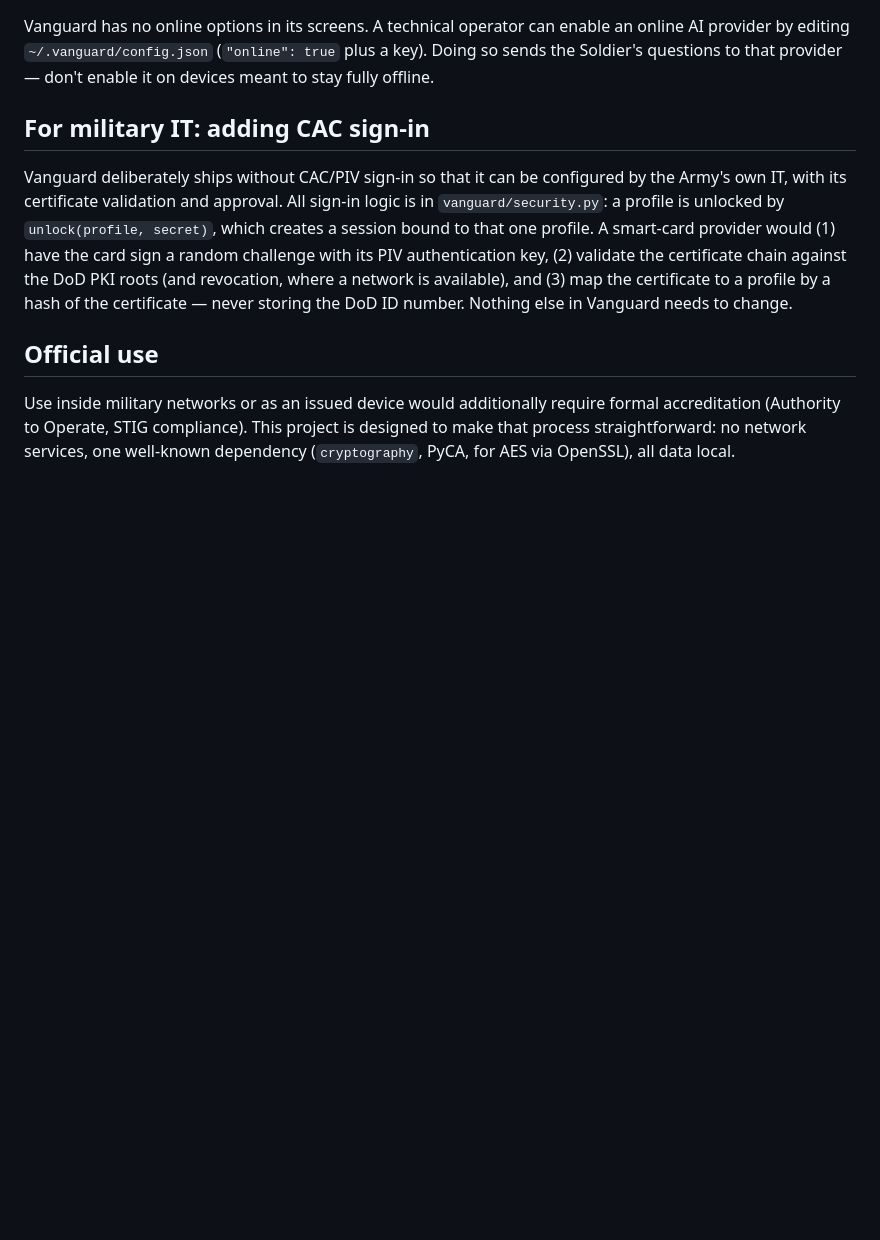
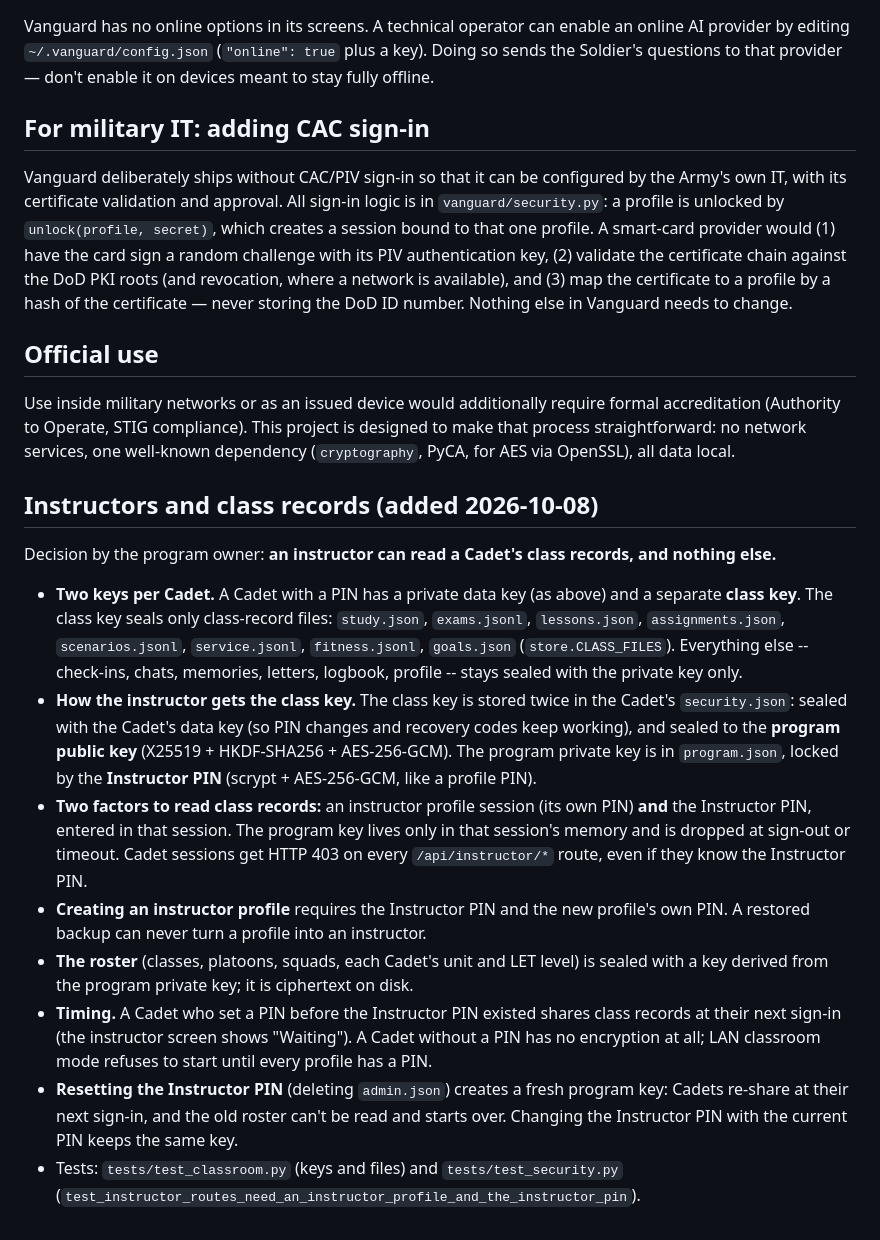
Before and after one commit to winklersllc2026-bit/CadetFoundry, a Markdown page: SECURITY.md, the part around the change. Rendered like a GitHub page; blank space fills up the shorter version.

Commit message:
Phase 3 docs: SECURITY.md class-records section; handoff updated
Co-Authored-By: Claude Opus 5.5 <noreply@anthropic.com>

```diff
--- a/SECURITY.md
+++ b/SECURITY.md
@@ -61,3 +61,31 @@ Vanguard deliberately ships without CAC/PIV sign-in so that it can be configured
 
 ## Official use
 Use inside military networks or as an issued device would additionally require formal accreditation (Authority to Operate, STIG compliance). This project is designed to make that process straightforward: no network services, one well-known dependency (`cryptography`, PyCA, for AES via OpenSSL), all data local.
+
+## Instructors and class records (added 2026-10-08)
+
+Decision by the program owner: **an instructor can read a Cadet's class records, and nothing else.**
+
+- **Two keys per Cadet.** A Cadet with a PIN has a private data key (as above) and a separate **class key**. The
+  class key seals only class-record files: `study.json`, `exams.jsonl`, `lessons.json`, `assignments.json`,
+  `scenarios.jsonl`, `service.jsonl`, `fitness.jsonl`, `goals.json` (`store.CLASS_FILES`). Everything else -- check-ins,
+  chats, memories, letters, logbook, profile -- stays sealed with the private key only.
+- **How the instructor gets the class key.** The class key is stored twice in the Cadet's `security.json`: sealed
+  with the Cadet's data key (so PIN changes and recovery codes keep working), and sealed to the **program public
+  key** (X25519 + HKDF-SHA256 + AES-256-GCM). The program private key is in `program.json`, locked by the
+  **Instructor PIN** (scrypt + AES-256-GCM, like a profile PIN).
+- **Two factors to read class records:** an instructor profile session (its own PIN) **and** the Instructor PIN,
+  entered in that session. The program key lives only in that session's memory and is dropped at sign-out or
+  timeout. Cadet sessions get HTTP 403 on every `/api/instructor/*` route, even if they know the Instructor PIN.
+- **Creating an instructor profile** requires the Instructor PIN and the new profile's own PIN. A restored backup
+  can never turn a profile into an instructor.
+- **The roster** (classes, platoons, squads, each Cadet's unit and LET level) is sealed with a key derived from the
+  program private key; it is ciphertext on disk.
+- **Timing.** A Cadet who set a PIN before the Instructor PIN existed shares class records at their next sign-in
+  (the instructor screen shows "Waiting"). A Cadet without a PIN has no encryption at all; LAN classroom mode
+  refuses to start until every profile has a PIN.
+- **Resetting the Instructor PIN** (deleting `admin.json`) creates a fresh program key: Cadets re-share at their next
+  sign-in, and the old roster can't be read and starts over. Changing the Instructor PIN with the current PIN keeps
+  the same key.
+- Tests: `tests/test_classroom.py` (keys and files) and `tests/test_security.py`
+  (`test_instructor_routes_need_an_instructor_profile_and_the_instructor_pin`).
```
Also changed, not shown: HANDOFF.md (+5 -3 lines).
